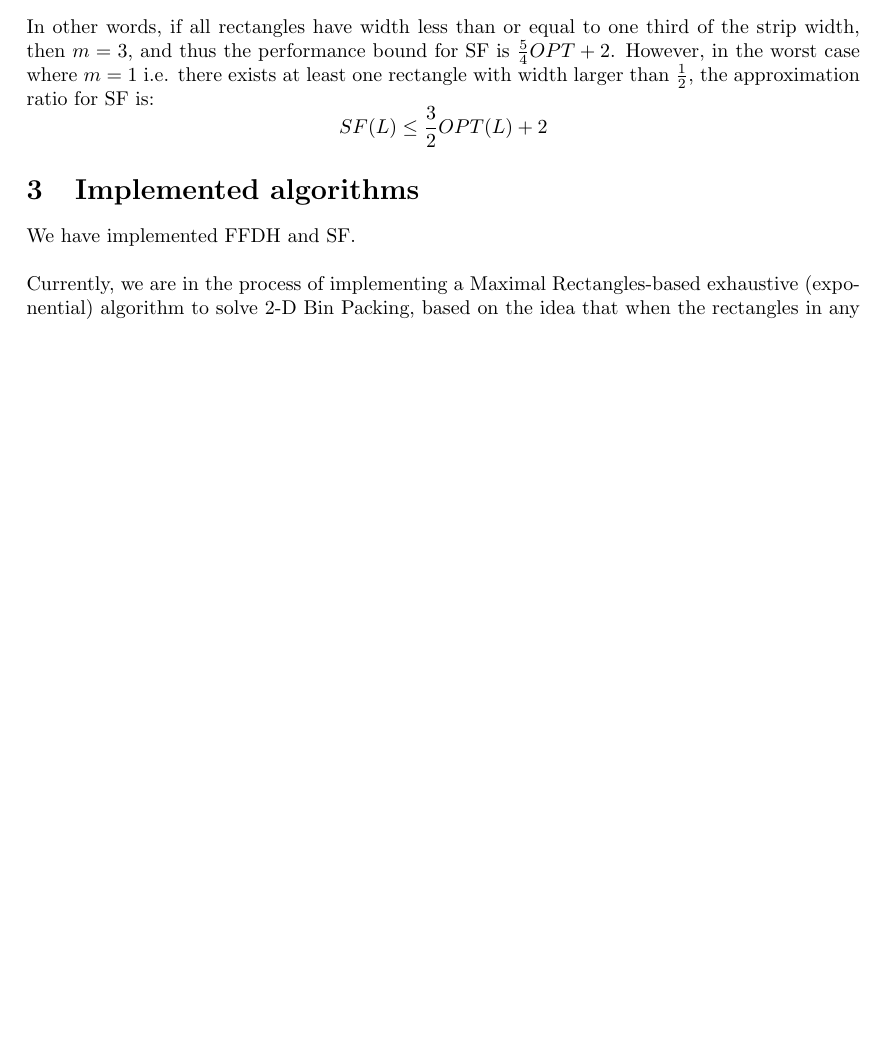
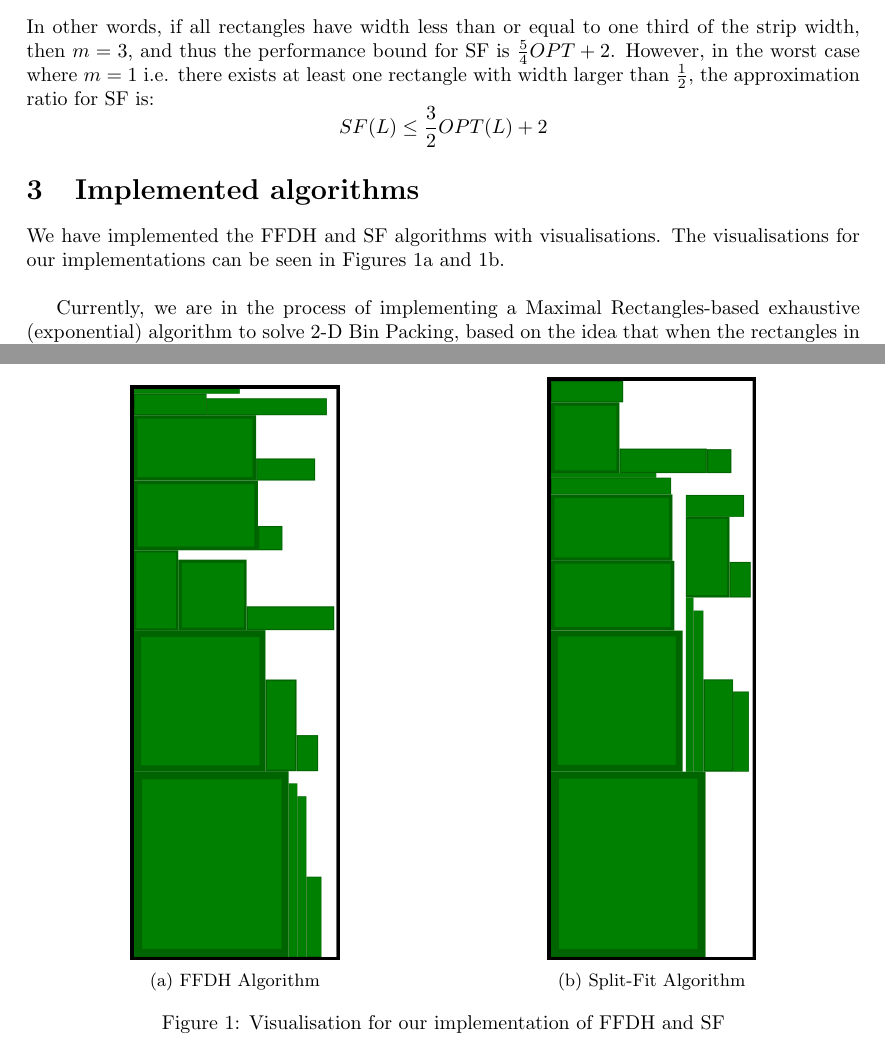
Before and after one commit to Ohohcakester/StripPacking, a LaTeX paper (report/interim.tex): part of page 2 of 2 before the commit and two parts of pages 2 and 3 of 3 after it, the two joined at a grey line, cut so that both start at the same text, the shorter picture padded with empty space. Compiled offline with pdfLaTeX.

Commit message:
Add images to report

```diff
--- a/report/interim.tex
+++ b/report/interim.tex
@@ -2,6 +2,8 @@
 \usepackage{amsmath}
 \usepackage[a4paper]{geometry}
 \usepackage{graphicx}
+\usepackage{caption}
+\usepackage{subcaption}
 
 \begin{document}
 
@@ -59,8 +61,26 @@ In other words, if all rectangles have width less than or equal to one third of
 	SF(L) \leq \frac{3}{2}OPT(L) + 2
 \]
 \section{Implemented algorithms}
-We have implemented FFDH and SF.\\
-\\
+We have implemented the FFDH and SF algorithms with visualisations. The visualisations for our implementations can be seen in Figures \ref{fig:ffdhrun} and \ref{fig:splitfitrun}.\\
+
+\begin{figure}
+\centering
+\begin{subfigure}{.5\textwidth}
+  \centering
+  \includegraphics[width=.5\linewidth]{FFDHrun.png}
+  \caption{FFDH Algorithm}
+  \label{fig:ffdhrun}
+\end{subfigure}%
+\begin{subfigure}{.5\textwidth}
+  \centering
+  \includegraphics[width=.5\linewidth]{SplitFitrun.png}
+  \caption{Split-Fit Algorithm}
+  \label{fig:splitfitrun}
+\end{subfigure}
+  \caption{Visualisation for our implementation of FFDH and SF}
+  \label{fig:ffdhsfrun}
+\end{figure}
+
 Currently, we are in the process of implementing a Maximal Rectangles-based exhaustive (exponential) algorithm to solve 2-D Bin Packing, based on the idea that when the rectangles in any optimal packing are pushed towards the bottom-left corner of the strip, the packing becomes a solution that can be found by the maximal-rectangles exhaustive search that is no worse than the optimal solution (because we only push rectangles left and downwards).\\\
 \\
 With the use of FFDH and SF, we can then derive upper and lower bounds for the exhaustive search, from which we hope to create a branch-and-bound algorithm to solve 2-D Strip Packing.
```
Also changed, not shown: report/FFDHrun.png (added), report/SplitFitrun.png (added).
